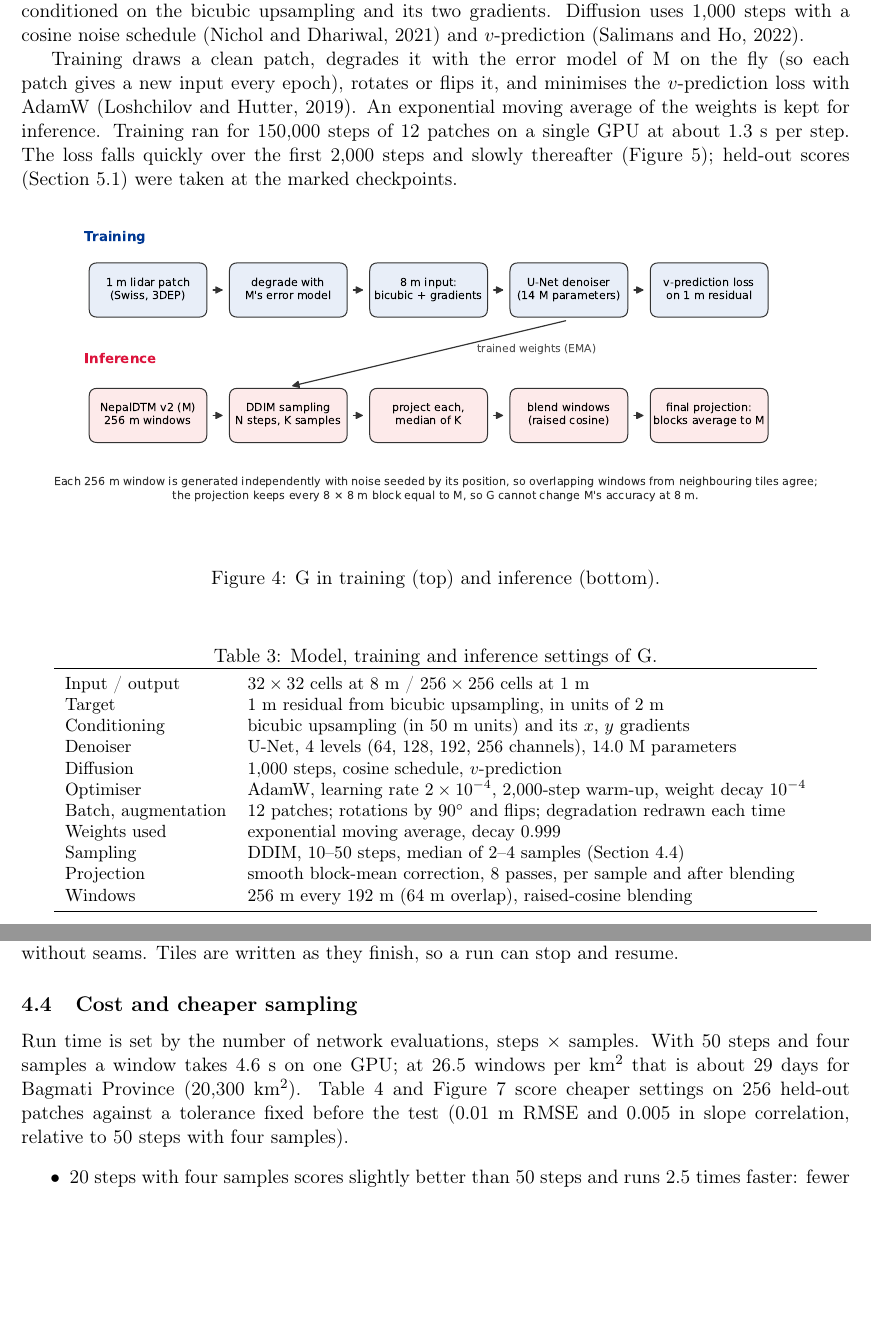
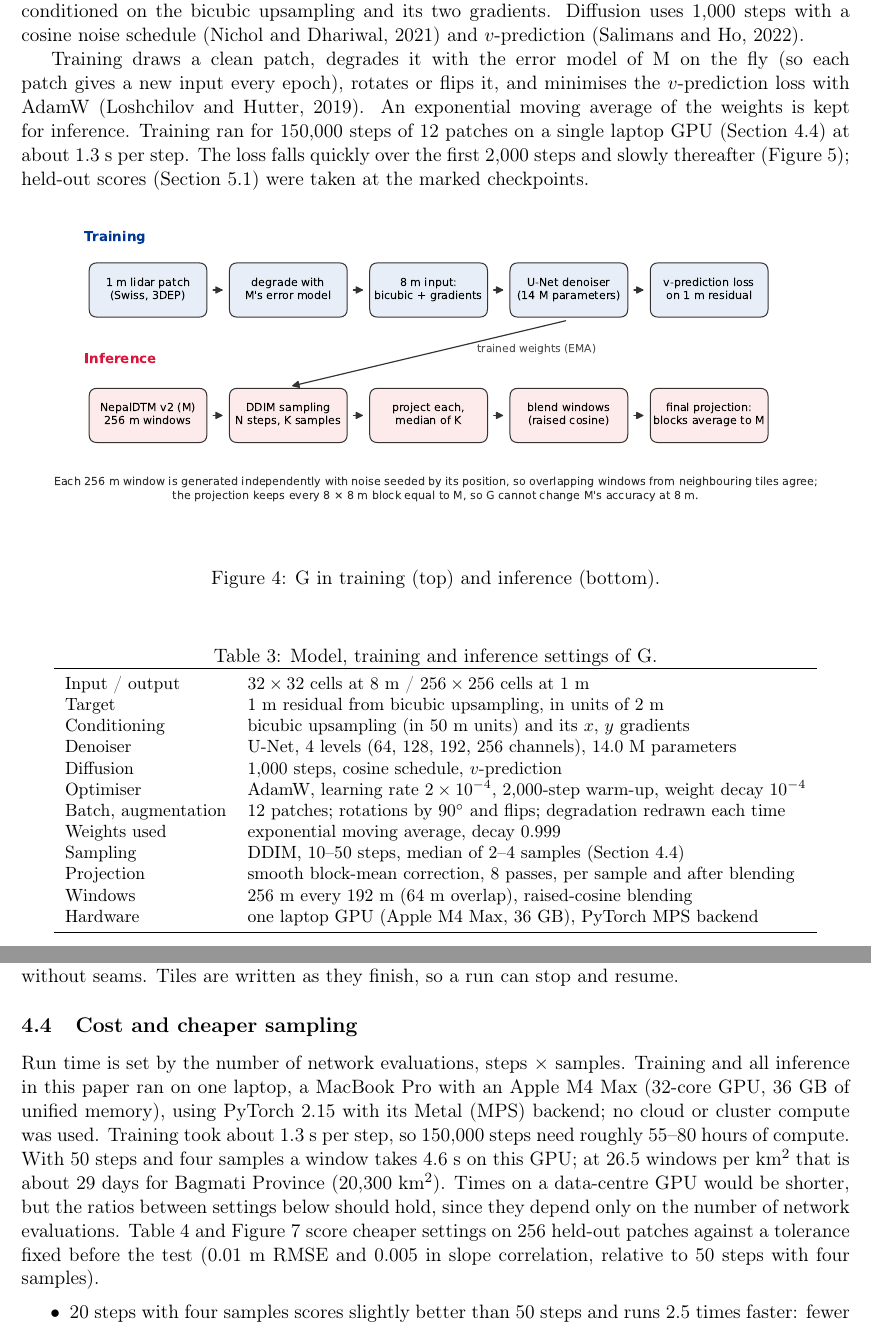
Before and after one commit to achyut/NepalDTM, a LaTeX paper (paper/g/paper_g.tex): two parts of pages 5 and 7 of 15, joined at a grey line, cut so that both start at the same text, the shorter picture padded with empty space. Compiled offline with pdfLaTeX.

Commit message:
G paper: state training/inference hardware

```diff
--- a/paper/g/paper_g.tex
+++ b/paper/g/paper_g.tex
@@ -157,7 +157,7 @@ cosine noise schedule~\citep{nichol2021improved} and $v$-prediction~\citep{salim
 
 Training draws a clean patch, degrades it with the error model of M on the fly (so each patch gives a new input every
 epoch), rotates or flips it, and minimises the $v$-prediction loss with AdamW~\citep{loshchilov2019adamw}. An exponential
-moving average of the weights is kept for inference. Training ran for 150{,}000 steps of 12 patches on a single GPU at
+moving average of the weights is kept for inference. Training ran for 150{,}000 steps of 12 patches on a single laptop GPU (Section~\ref{sec:cost}) at
 about 1.3~s per step. The loss falls quickly over the first 2{,}000 steps and slowly thereafter
 (Figure~\ref{fig:loss}); held-out scores (Section~\ref{sec:heldout}) were taken at the marked checkpoints.
 \fig[0.3]{fig10_pipeline}{G in training (top) and inference (bottom).}{fig:pipeline}
@@ -178,6 +178,7 @@ Weights used & exponential moving average, decay 0.999 \\
 Sampling & DDIM, 10--50 steps, median of 2--4 samples (Section~\ref{sec:cost}) \\
 Projection & smooth block-mean correction, 8 passes, per sample and after blending \\
 Windows & 256~m every 192~m (64~m overlap), raised-cosine blending \\
+Hardware & one laptop GPU (Apple M4 Max, 36~GB), PyTorch MPS backend \\
 \bottomrule
 \end{tabular}
 \end{table}
@@ -219,8 +220,12 @@ without seams. Tiles are written as they finish, so a run can stop and resume.
 
 \subsection{Cost and cheaper sampling}
 \label{sec:cost}
-Run time is set by the number of network evaluations, steps $\times$ samples. With 50 steps and four samples a window
-takes 4.6~s on one GPU; at 26.5 windows per km$^2$ that is about 29 days for Bagmati Province (20{,}300~km$^2$).
+Run time is set by the number of network evaluations, steps $\times$ samples. Training and all inference in this paper
+ran on one laptop, a MacBook Pro with an Apple M4 Max (32-core GPU, 36~GB of unified memory), using PyTorch~2.15 with
+its Metal (MPS) backend; no cloud or cluster compute was used. Training took about 1.3~s per step, so 150{,}000 steps
+need roughly 55--80 hours of compute. With 50 steps and four samples a window takes 4.6~s on this GPU; at 26.5 windows
+per km$^2$ that is about 29 days for Bagmati Province (20{,}300~km$^2$). Times on a data-centre GPU would be shorter, but
+the ratios between settings below should hold, since they depend only on the number of network evaluations.
 Table~\ref{tab:speed} and Figure~\ref{fig:speed} score cheaper settings on 256 held-out patches against a tolerance fixed
 before the test (0.01~m RMSE and 0.005 in slope correlation, relative to 50 steps with four samples).
 \begin{itemize}\setlength\itemsep{1pt}
```
Also changed, not shown: 1 other file.
